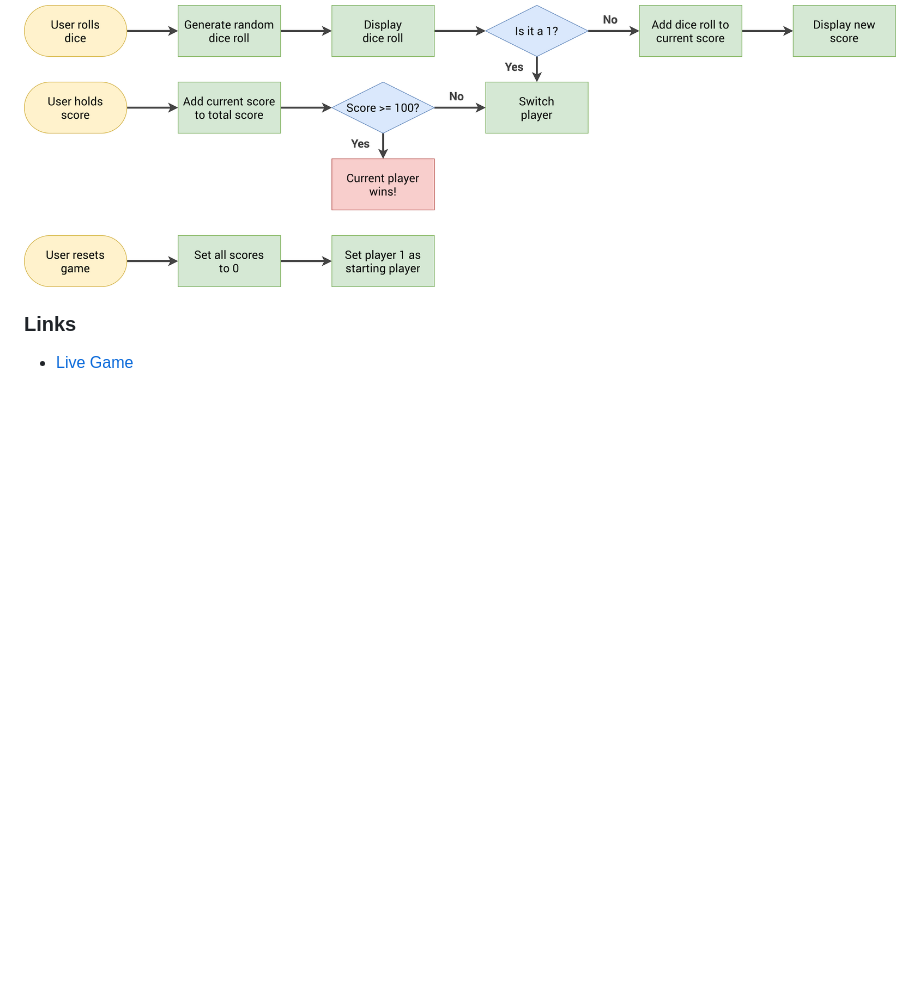
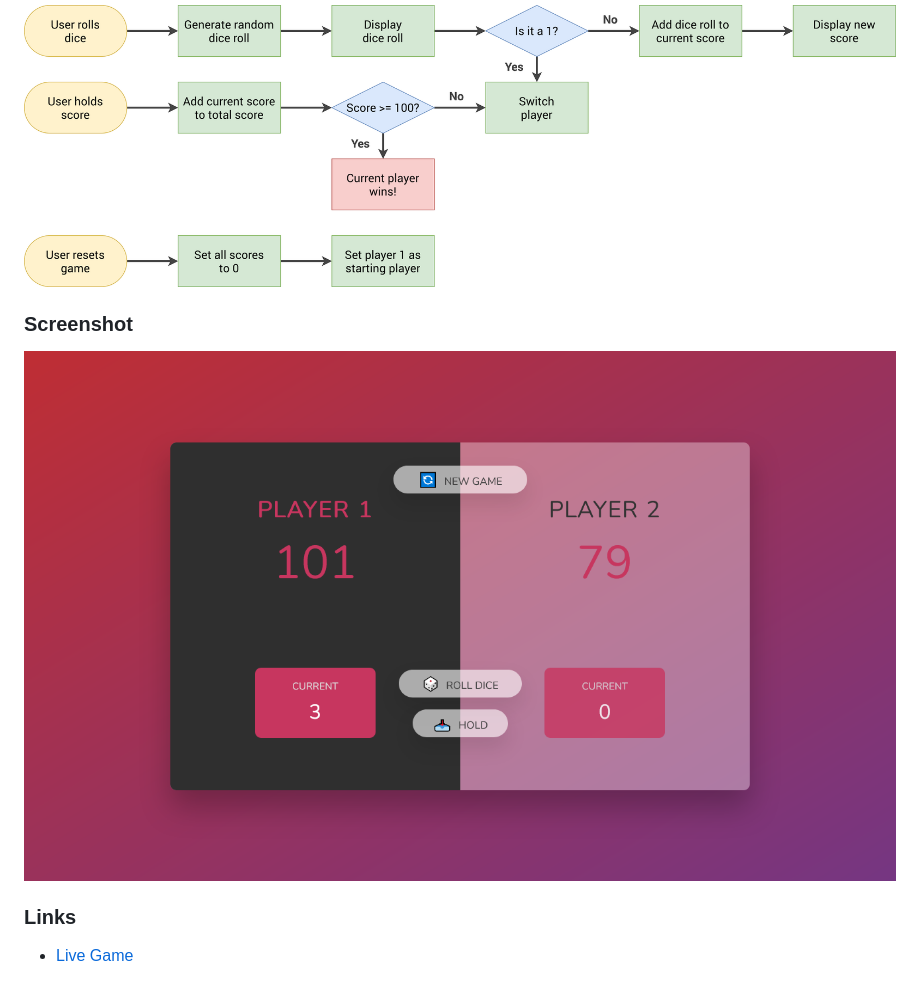
Before and after one commit to rahidt1/pigGame, a Markdown page: Readme.md, the part around the change. Drawn GitHub-style; pictures changed too: Screenshot.png (added); blank space fills up the shorter version.

Commit message:
Add screenshot.

```diff
--- a/Readme.md
+++ b/Readme.md
@@ -15,6 +15,10 @@ hold - The turn total is added to the player's score and it becomes the opponent
 
 ![Flowchart](./pig-game-flowchart.png)
 
+### Screenshot
+
+![Screenshot](./Screenshot.png)
+
 ### Links
 
 - [Live Game](https://piggame-rahidt.netlify.app/)
```
